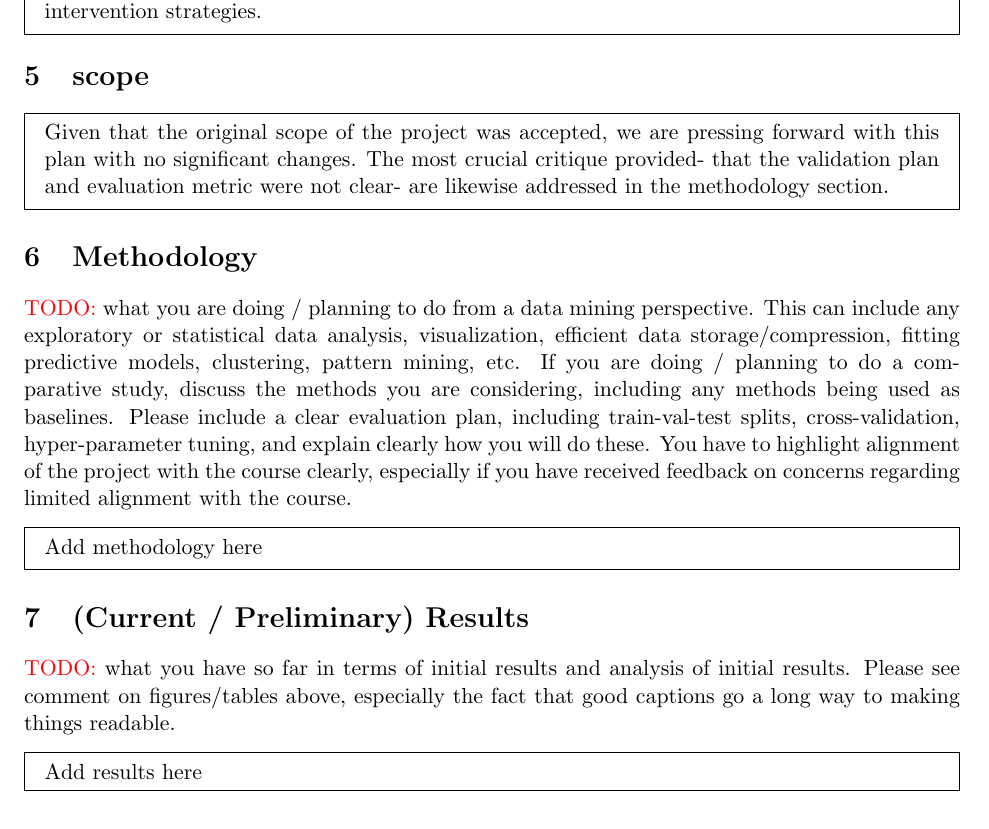
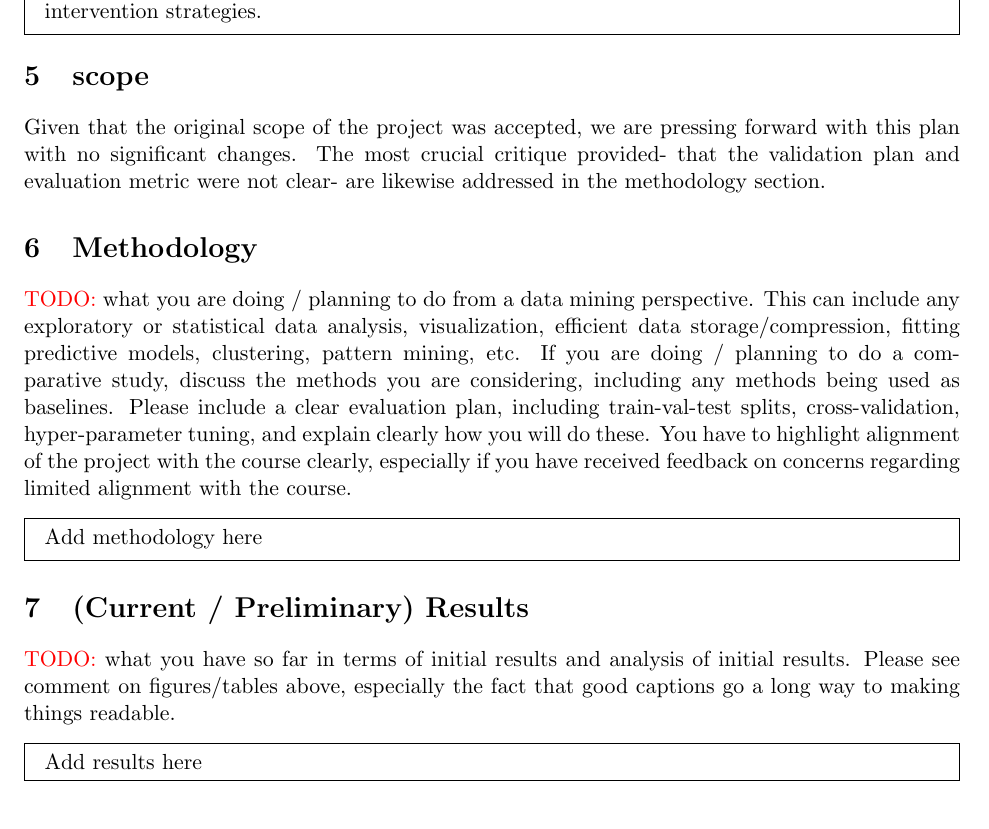
Before and after one commit to ematth/DeepInTheWeb, a LaTeX document (midterm/midterm.tex): part of page 3 of 4, cut so that both start at the same text. Compiled offline with pdfLaTeX.

Commit message:
scope is good

```diff
--- a/midterm/midterm.tex
+++ b/midterm/midterm.tex
@@ -70,10 +70,8 @@ We will submit our work to the Child Mind Institute's (CMI) Kaggle competition o
 
 \section{scope}
 
-\begin{mdframed}
     Given that the original scope of the project was accepted, we are pressing forward with this plan with no significant changes.
     The most crucial critique provided- that the validation plan and evaluation metric were not clear- are likewise addressed in the methodology section.
-\end{mdframed}
 
 \section{Methodology}
 \todo what you are doing / planning to do from a data mining perspective.
```
Also changed, not shown: midterm/midterm.pdf, 1 other file.
